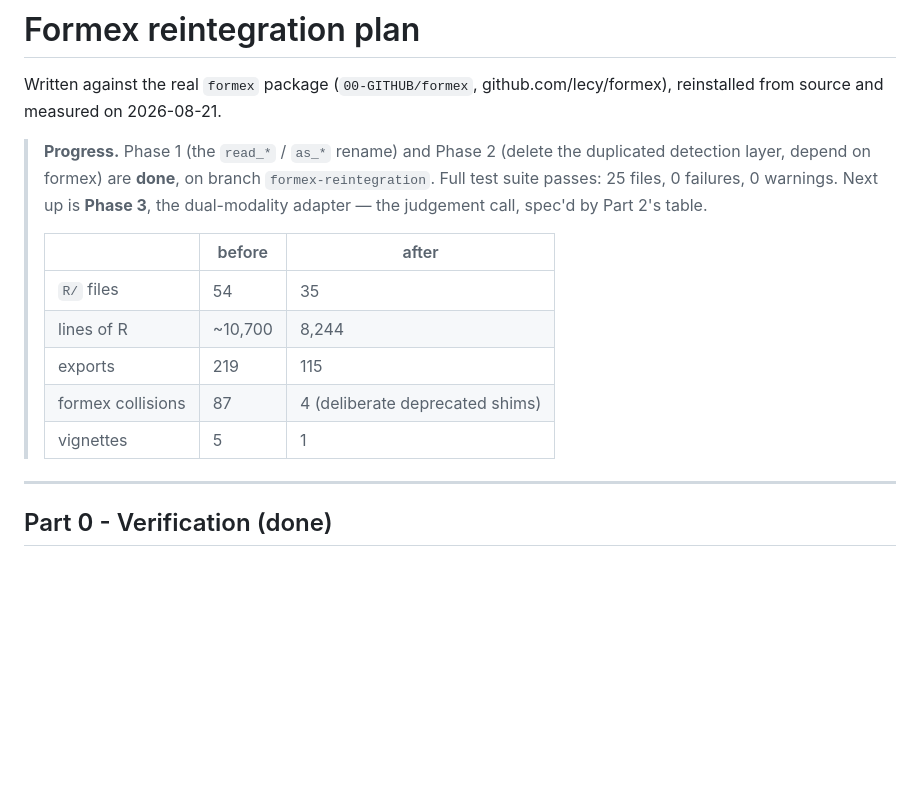
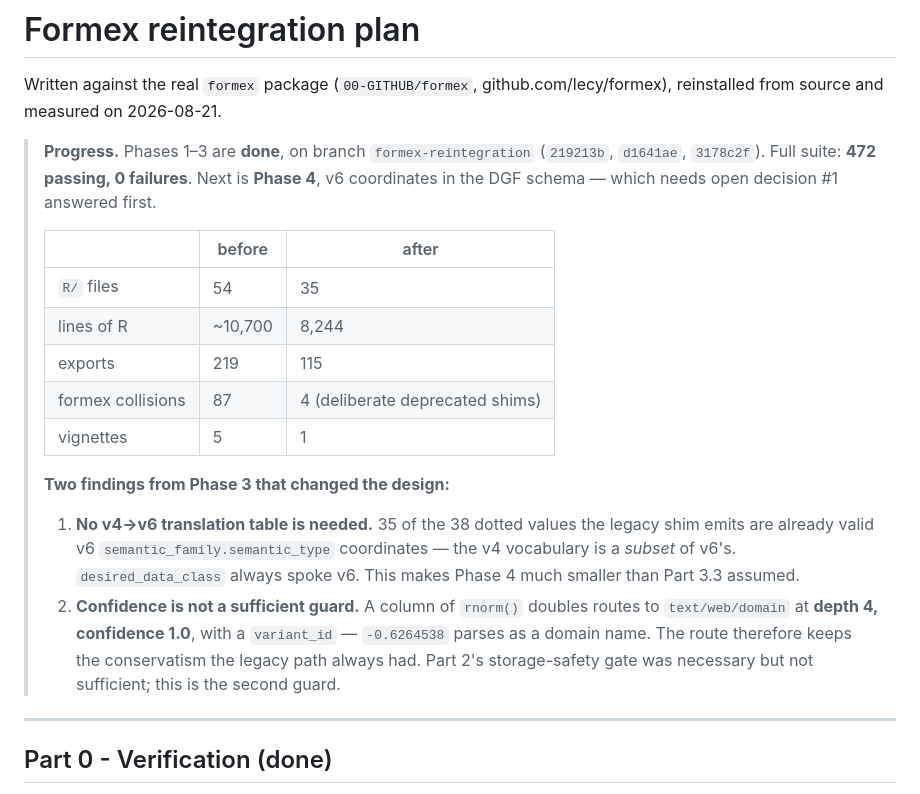
Before and after one commit to UrbanInstitute/datagoodr, a Markdown page: dev/formex-reintegration-plan.md, the part around the change. GitHub-like rendering; blank space fills up the shorter version.

Commit message:
Record Phase 1-3 progress and the two findings that reshaped Phase 4
Co-Authored-By: Claude Opus 5 <noreply@anthropic.com>

```diff
--- a/dev/formex-reintegration-plan.md
+++ b/dev/formex-reintegration-plan.md
@@ -3,11 +3,10 @@
 Written against the real `formex` package (`00-GITHUB/formex`,
 github.com/lecy/formex), reinstalled from source and measured on 2026-08-21.
 
-> **Progress.** Phase 1 (the `read_*` / `as_*` rename) and Phase 2 (delete the
-> duplicated detection layer, depend on formex) are **done**, on branch
-> `formex-reintegration`. Full test suite passes: 25 files, 0 failures,
-> 0 warnings. Next up is **Phase 3**, the dual-modality adapter — the judgement
-> call, spec'd by Part 2's table.
+> **Progress.** Phases 1–3 are **done**, on branch `formex-reintegration`
+> (`219213b`, `d1641ae`, `3178c2f`). Full suite: **472 passing, 0 failures**.
+> Next is **Phase 4**, v6 coordinates in the DGF schema — which needs open
+> decision #1 answered first.
 >
 > | | before | after |
 > |---|---|---|
@@ -16,6 +15,18 @@ github.com/lecy/formex), reinstalled from source and measured on 2026-08-21.
 > | exports | 219 | 115 |
 > | formex collisions | 87 | 4 (deliberate deprecated shims) |
 > | vignettes | 5 | 1 |
+>
+> **Two findings from Phase 3 that changed the design:**
+>
+> 1. **No v4→v6 translation table is needed.** 35 of the 38 dotted values the
+>    legacy shim emits are already valid v6 `semantic_family.semantic_type`
+>    coordinates — the v4 vocabulary is a *subset* of v6's. `desired_data_class`
+>    always spoke v6. This makes Phase 4 much smaller than Part 3.3 assumed.
+> 2. **Confidence is not a sufficient guard.** A column of `rnorm()` doubles
+>    routes to `text/web/domain` at **depth 4, confidence 1.0**, with a
+>    `variant_id` — `-0.6264538` parses as a domain name. The route therefore
+>    keeps the conservatism the legacy path always had. Part 2's storage-safety
+>    gate was necessary but not sufficient; this is the second guard.
 
 ---
 
```
